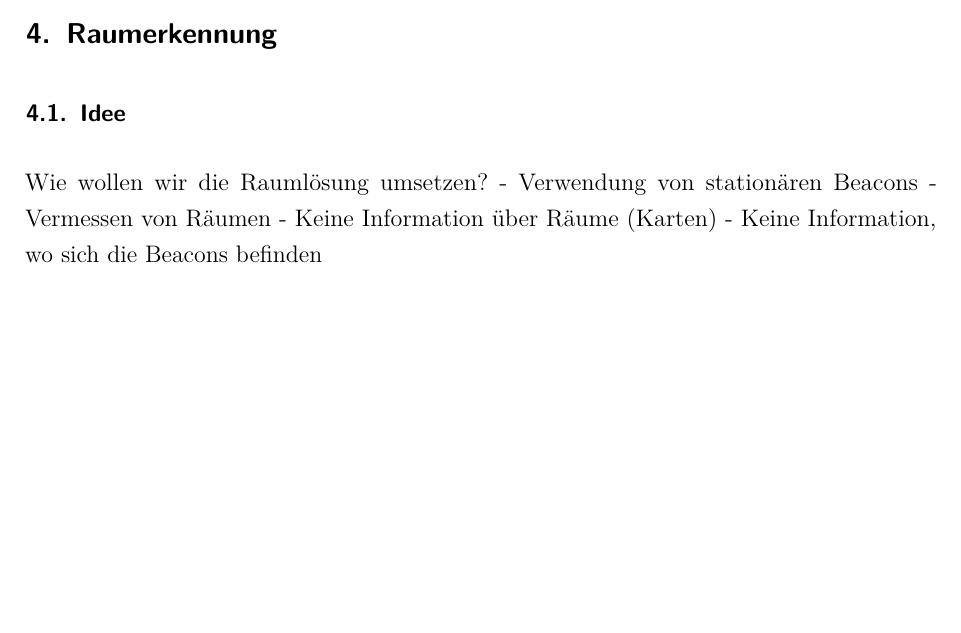
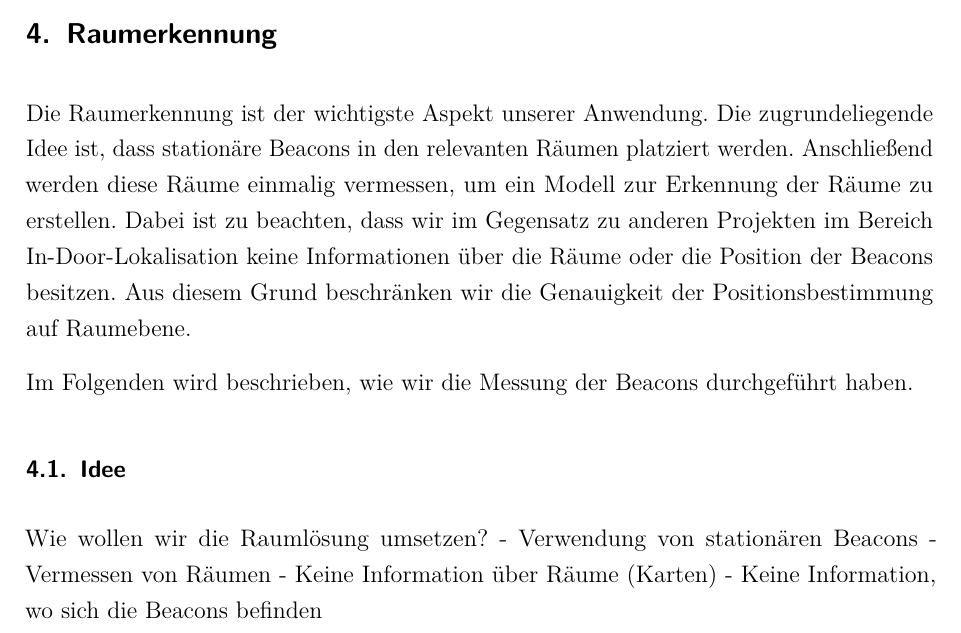
Before and after one commit to w-hs/home-bacon, a LaTeX document (doc/Ausarbeitung.tex, which reads doc/Inhalt/Lokalisation.tex): part of page 11 of 19, cut so that both start at the same text, the shorter picture padded with empty space. Compiled offline with pdfLaTeX; an older LaTeX class or package is replaced by its successor.

Commit message:
Raumerkennung: Einleitung

```diff
--- a/doc/Inhalt/Lokalisation.tex
+++ b/doc/Inhalt/Lokalisation.tex
@@ -1,4 +1,18 @@
 \section{Raumerkennung}
+
+Die Raumerkennung ist der wichtigste Aspekt unserer Anwendung.
+Die zugrundeliegende Idee ist, dass stationäre Beacons in den
+relevanten Räumen platziert werden. Anschließend werden diese
+Räume einmalig vermessen, um ein Modell zur Erkennung der
+Räume zu erstellen.
+Dabei ist zu beachten, dass wir im Gegensatz zu anderen Projekten
+im Bereich In-Door-Lokalisation keine Informationen über die
+Räume oder die Position der Beacons besitzen. Aus diesem Grund
+beschränken wir die Genauigkeit der Positionsbestimmung auf
+Raumebene.
+
+Im Folgenden wird beschrieben, wie wir die Messung der Beacons
+durchgeführt haben.
 
 \subsection{Idee}
 
```
